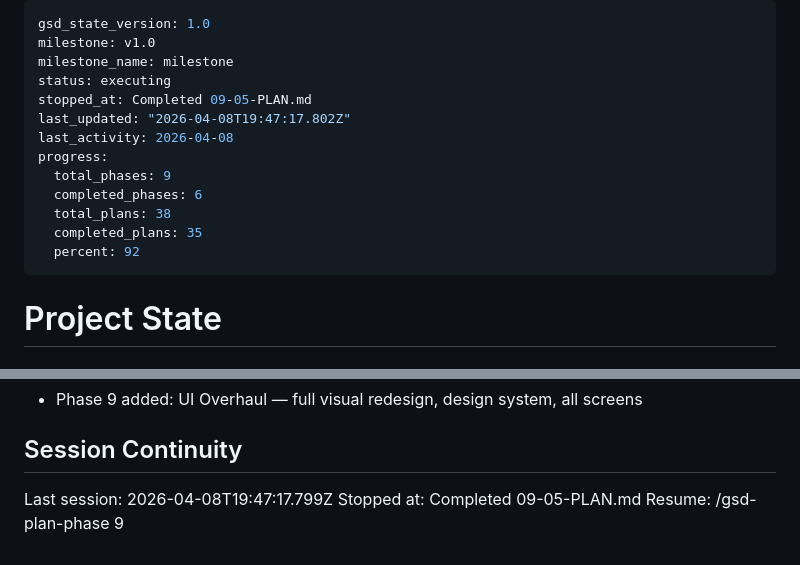
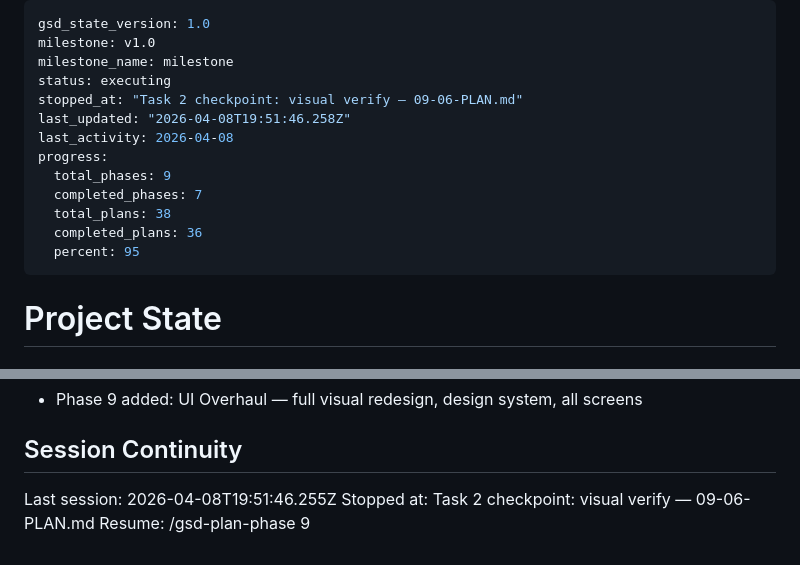
Before and after one commit to ofcjohandp/druip-web, a Markdown page: .planning/STATE.md, 2 parts joined by grey strips. GitHub-like rendering.

Commit message:
docs(09-06): partial summary and state — awaiting visual checkpoint
- Task 1 complete: TypeScript clean, zero hardcoded colors, all components verified
- Task 2: checkpoint:human-verify (simulator visual review)

```diff
--- a/.planning/STATE.md
+++ b/.planning/STATE.md
@@ -3,15 +3,15 @@ gsd_state_version: 1.0
 milestone: v1.0
 milestone_name: milestone
 status: executing
-stopped_at: Completed 09-05-PLAN.md
-last_updated: "2026-04-08T19:47:17.802Z"
+stopped_at: "Task 2 checkpoint: visual verify — 09-06-PLAN.md"
+last_updated: "2026-04-08T19:51:46.258Z"
 last_activity: 2026-04-08
 progress:
   total_phases: 9
-  completed_phases: 6
+  completed_phases: 7
   total_plans: 38
-  completed_plans: 35
-  percent: 92
+  completed_plans: 36
+  percent: 95
 ---
 
 # Project State
@@ -153,6 +153,6 @@ None.
 
 ## Session Continuity
 
-Last session: 2026-04-08T19:47:17.799Z
-Stopped at: Completed 09-05-PLAN.md
+Last session: 2026-04-08T19:51:46.255Z
+Stopped at: Task 2 checkpoint: visual verify — 09-06-PLAN.md
 Resume: /gsd-plan-phase 9
```
Also changed, not shown: 1 other file.
